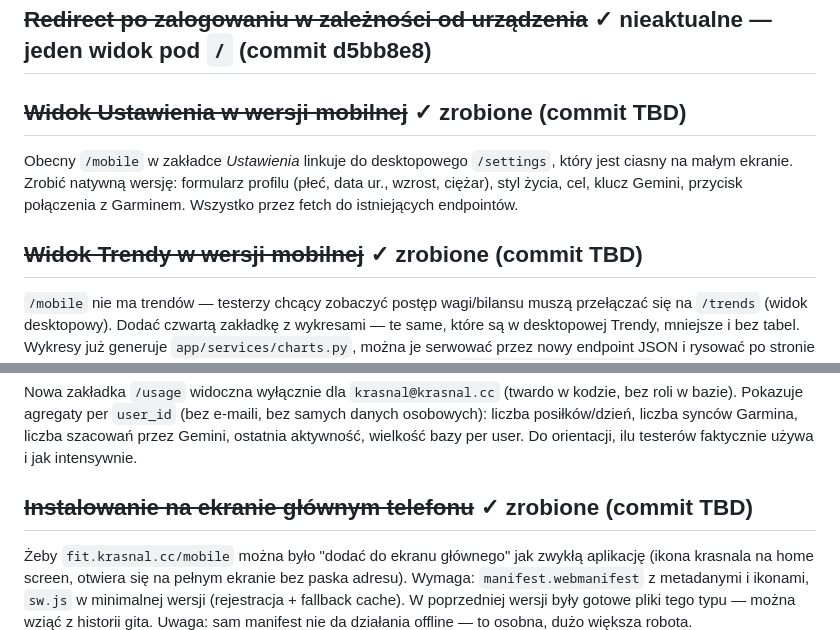
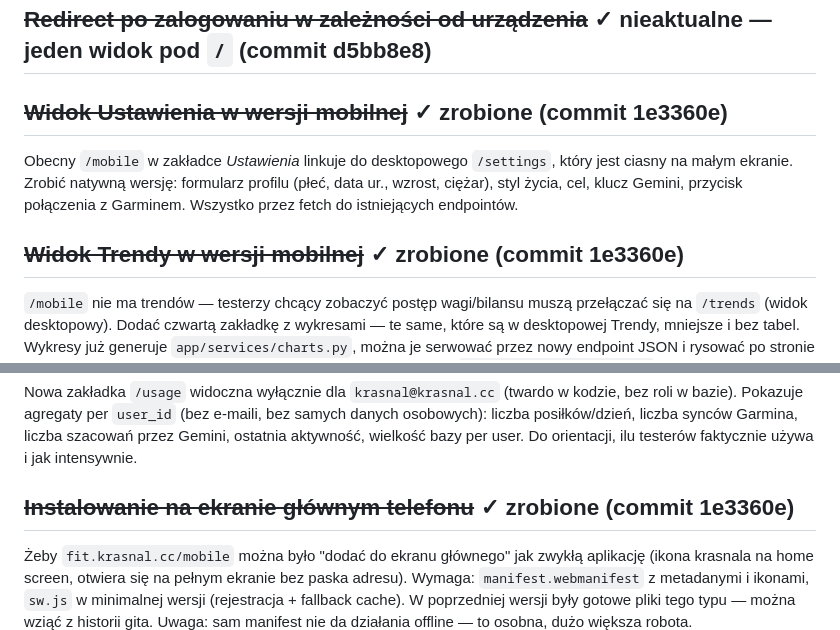
Before and after one commit to mariuszwojciechowski/bilans-kcal, a Markdown page: TODO.md, 2 parts joined by grey strips. GitHub-like rendering.

Commit message:
Zaktualizuj SHA w TODO.md (535b222)

```diff
--- a/TODO.md
+++ b/TODO.md
@@ -52,14 +52,14 @@ sam wzorzec błędów co formularze rejestracji.
 
 ## ~~Redirect po zalogowaniu w zależności od urządzenia~~ ✓ nieaktualne — jeden widok pod `/` (commit d5bb8e8)
 
-## ~~Widok Ustawienia w wersji mobilnej~~ ✓ zrobione (commit TBD)
+## ~~Widok Ustawienia w wersji mobilnej~~ ✓ zrobione (commit 1e3360e)
 
 Obecny `/mobile` w zakładce *Ustawienia* linkuje do desktopowego `/settings`,
 który jest ciasny na małym ekranie. Zrobić natywną wersję: formularz profilu
 (płeć, data ur., wzrost, ciężar), styl życia, cel, klucz Gemini, przycisk
 połączenia z Garminem. Wszystko przez fetch do istniejących endpointów.
 
-## ~~Widok Trendy w wersji mobilnej~~ ✓ zrobione (commit TBD)
+## ~~Widok Trendy w wersji mobilnej~~ ✓ zrobione (commit 1e3360e)
 
 `/mobile` nie ma trendów — testerzy chcący zobaczyć postęp wagi/bilansu muszą
 przełączać się na `/trends` (widok desktopowy). Dodać czwartą zakładkę
@@ -95,7 +95,7 @@ liczba synców Garmina, liczba szacowań przez Gemini, ostatnia aktywność,
 wielkość bazy per user. Do orientacji, ilu testerów faktycznie używa
 i jak intensywnie.
 
-## ~~Instalowanie na ekranie głównym telefonu~~ ✓ zrobione (commit TBD)
+## ~~Instalowanie na ekranie głównym telefonu~~ ✓ zrobione (commit 1e3360e)
 
 Żeby `fit.krasnal.cc/mobile` można było "dodać do ekranu głównego" jak zwykłą
 aplikację (ikona krasnala na home screen, otwiera się na pełnym ekranie bez
```
